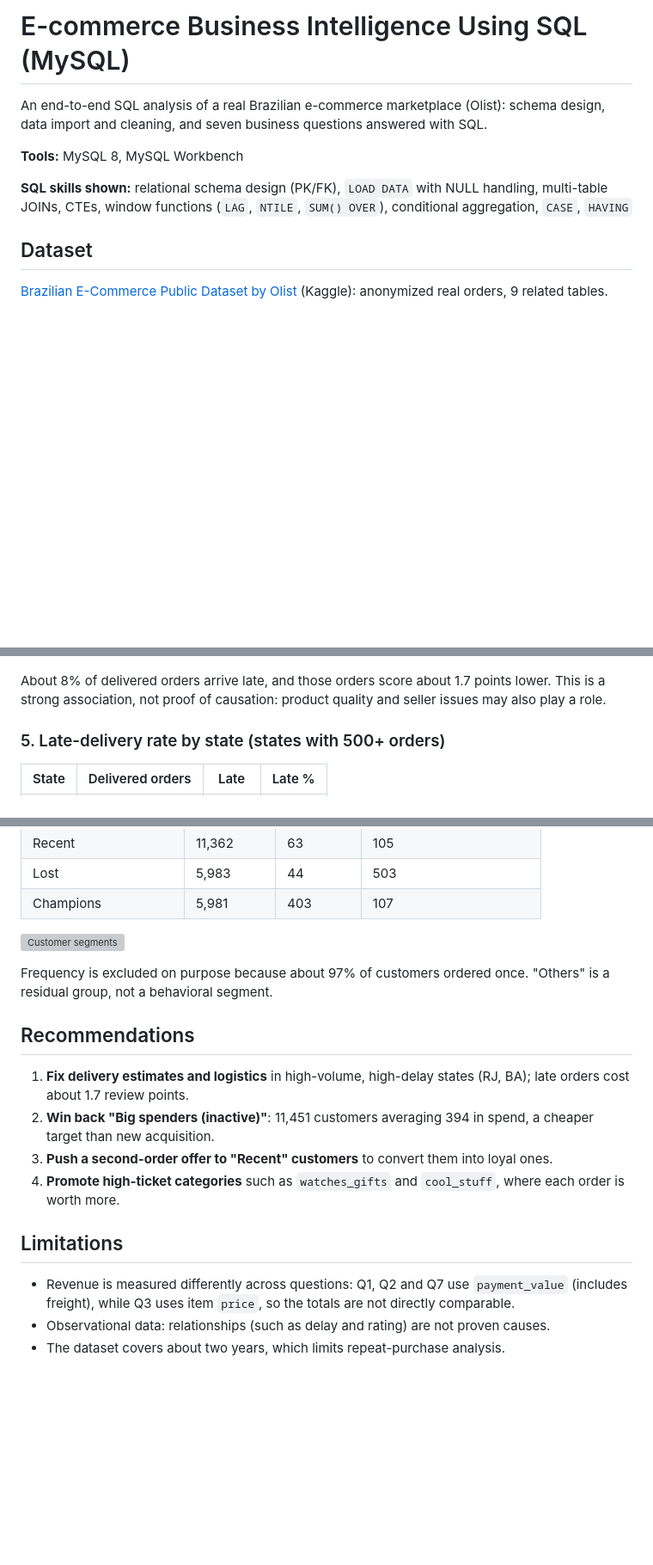
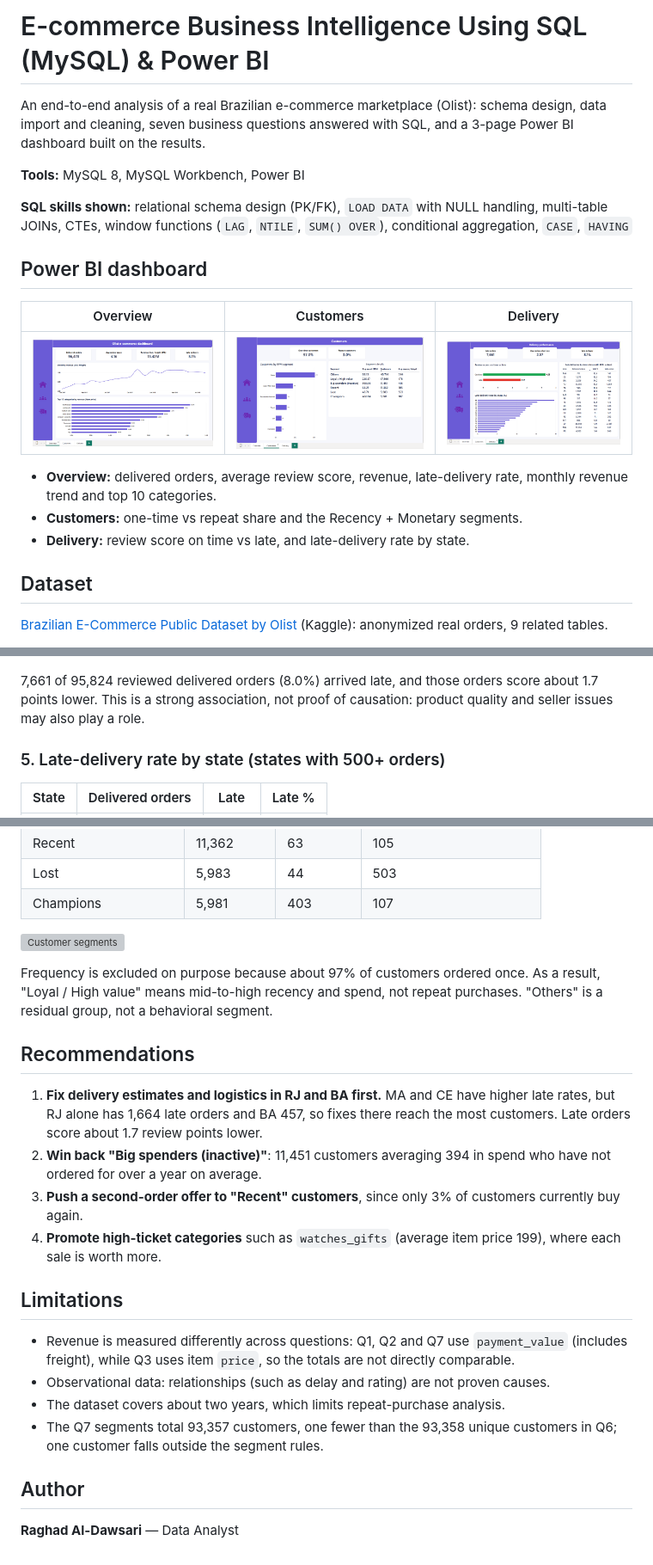
Before and after one commit to raghadaldawsari/olist-sql-ecommerce-analysis, a Markdown page: README.md, 3 parts joined by grey strips. Shown at 86% size. Drawn GitHub-style; pictures changed too: images/dashboard/customers.png (added), images/dashboard/delivery.png (added), images/dashboard/overview.png (added); blank space fills up the shorter version; grey boxes are pictures that could not be loaded.

Commit message:
Update README: add Power BI dashboard, define late delivery, fix Q3 column and recommendations
Co-Authored-By: Claude Opus 5.5 <noreply@anthropic.com>
Claude-Session: https://claude.ai/code/session_011gdV2BuyRGitRJCYoAagam

```diff
--- a/README.md
+++ b/README.md
@@ -1,10 +1,20 @@
-# E-commerce Business Intelligence Using SQL (MySQL)
+# E-commerce Business Intelligence Using SQL (MySQL) & Power BI
 
-An end-to-end SQL analysis of a real Brazilian e-commerce marketplace (Olist): schema design, data import and cleaning, and seven business questions answered with SQL.
+An end-to-end analysis of a real Brazilian e-commerce marketplace (Olist): schema design, data import and cleaning, seven business questions answered with SQL, and a 3-page Power BI dashboard built on the results.
 
-**Tools:** MySQL 8, MySQL Workbench
+**Tools:** MySQL 8, MySQL Workbench, Power BI
 
 **SQL skills shown:** relational schema design (PK/FK), `LOAD DATA` with NULL handling, multi-table JOINs, CTEs, window functions (`LAG`, `NTILE`, `SUM() OVER`), conditional aggregation, `CASE`, `HAVING`
+
+## Power BI dashboard
+
+| Overview | Customers | Delivery |
+|---|---|---|
+| ![Overview page](images/dashboard/overview.png) | ![Customers page](images/dashboard/customers.png) | ![Delivery page](images/dashboard/delivery.png) |
+
+- **Overview:** delivered orders, average review score, revenue, late-delivery rate, monthly revenue trend and top 10 categories.
+- **Customers:** one-time vs repeat share and the Recency + Monetary segments.
+- **Delivery:** review score on time vs late, and late-delivery rate by state.
 
 ## Dataset
 
@@ -76,7 +94,7 @@ Growth is volatile but trending up: +112.7% in Feb 2017 and +52.7% in Mar 2017 (
 
 ![Delivery delay vs review score](images/delay_vs_rating.png)
 
-About 8% of delivered orders arrive late, and those orders score about 1.7 points lower. This is a strong association, not proof of causation: product quality and seller issues may also play a role.
+7,661 of 95,824 reviewed delivered orders (8.0%) arrived late, and those orders score about 1.7 points lower. This is a strong association, not proof of causation: product quality and seller issues may also play a role.
 
 ### 5. Late-delivery rate by state (states with 500+ orders)
 
@@ -113,17 +131,22 @@ Only 3% of customers bought again, so retention is a bigger opportunity than acq
 
 ![Customer segments](images/rfm_segments.png)
 
-Frequency is excluded on purpose because about 97% of customers ordered once. "Others" is a residual group, not a behavioral segment.
+Frequency is excluded on purpose because about 97% of customers ordered once. As a result, "Loyal / High value" means mid-to-high recency and spend, not repeat purchases. "Others" is a residual group, not a behavioral segment.
 
 ## Recommendations
 
-1. **Fix delivery estimates and logistics** in high-volume, high-delay states (RJ, BA); late orders cost about 1.7 review points.
-2. **Win back "Big spenders (inactive)"**: 11,451 customers averaging 394 in spend, a cheaper target than new acquisition.
-3. **Push a second-order offer to "Recent" customers** to convert them into loyal ones.
-4. **Promote high-ticket categories** such as `watches_gifts` and `cool_stuff`, where each order is worth more.
+1. **Fix delivery estimates and logistics in RJ and BA first.** MA and CE have higher late rates, but RJ alone has 1,664 late orders and BA 457, so fixes there reach the most customers. Late orders score about 1.7 review points lower.
+2. **Win back "Big spenders (inactive)"**: 11,451 customers averaging 394 in spend who have not ordered for over a year on average.
+3. **Push a second-order offer to "Recent" customers**, since only 3% of customers currently buy again.
+4. **Promote high-ticket categories** such as `watches_gifts` (average item price 199), where each sale is worth more.
 
 ## Limitations
 
 - Revenue is measured differently across questions: Q1, Q2 and Q7 use `payment_value` (includes freight), while Q3 uses item `price`, so the totals are not directly comparable.
 - Observational data: relationships (such as delay and rating) are not proven causes.
 - The dataset covers about two years, which limits repeat-purchase analysis.
+- The Q7 segments total 93,357 customers, one fewer than the 93,358 unique customers in Q6; one customer falls outside the segment rules.
+
+## Author
+
+**Raghad Al-Dawsari** — Data Analyst
```
Also changed, not shown: other parts of README.md (+12 -4 lines).
